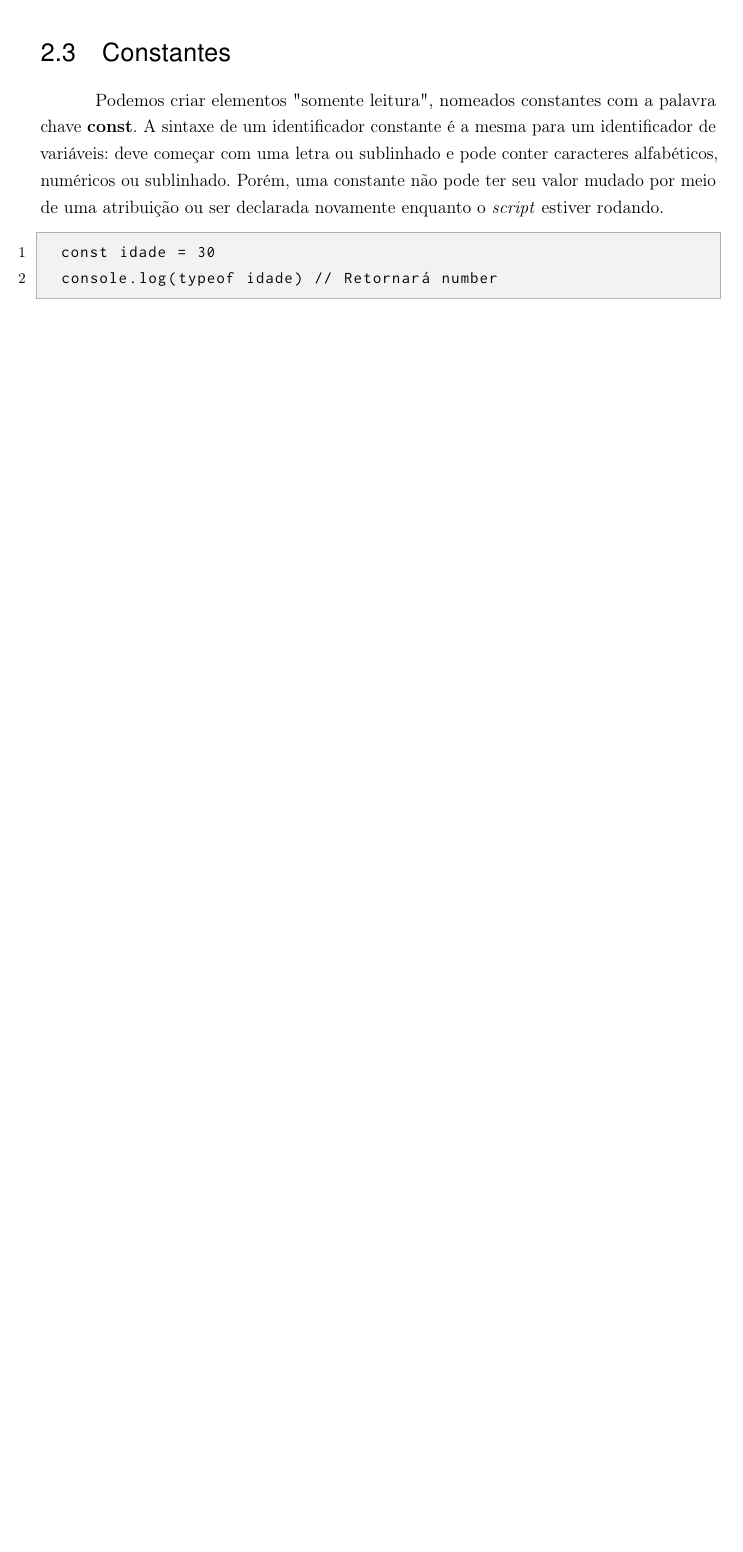
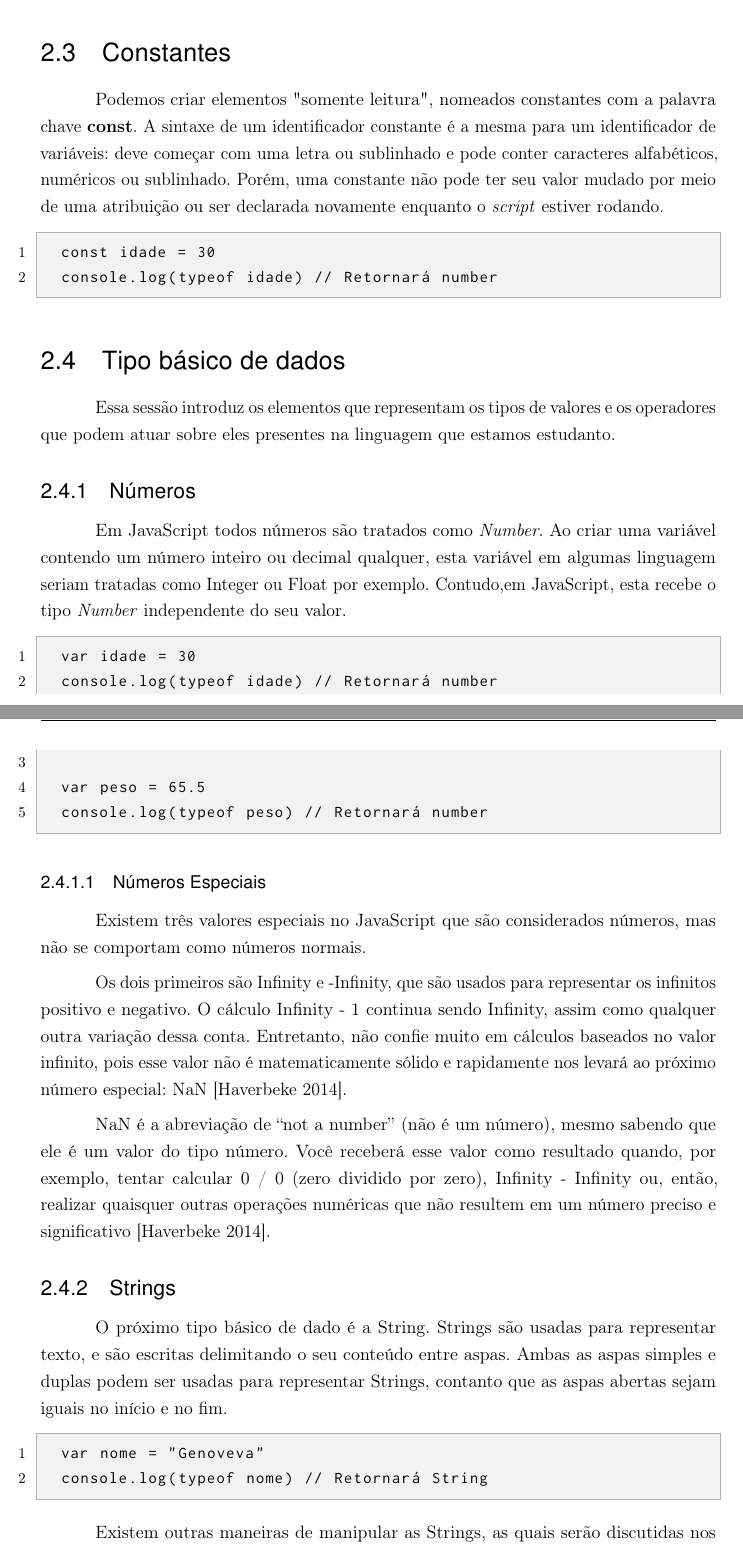
Before and after one commit to luizpicolo/notas-de-aula-ifms, a LaTeX thesis (linguagem-de-apresentacao-e-estruturacao-de-conteudos-2/notas.tex, which reads linguagem-de-apresentacao-e-estruturacao-de-conteudos-2/cap2.tex): part of page 7 of 8 before the commit and two parts of pages 7 and 8 of 10 after it, the two joined at a grey line, cut so that both start at the same text, the shorter picture padded with empty space. The pictures show the PDF file linguagem-de-apresentacao-e-estruturacao-de-conteudos-2/notas.pdf that the author committed with the source.

Commit message:
Atualizado Notas

```diff
--- a/linguagem-de-apresentacao-e-estruturacao-de-conteudos-2/cap2.tex
+++ b/linguagem-de-apresentacao-e-estruturacao-de-conteudos-2/cap2.tex
@@ -114,3 +102,39 @@ novamente enquanto o \textit{script} estiver rodando.
   const idade = 30
   console.log(typeof idade) // Retornará number
 \end{lstlisting}
+
+\section{Tipo básico de dados}
+
+Essa sessão introduz os elementos que representam os tipos de valores e os operadores que podem atuar sobre eles presentes na linguagem que estamos estudanto.
+
+\subsection{Números}
+Em JavaScript todos números são tratados como \textit{Number}. Ao criar uma variável contendo um número inteiro ou decimal qualquer, esta variável em algumas linguagem seriam tratadas como Integer ou Float por exemplo. Contudo,em JavaScript, esta recebe o tipo \textit{Number} independente do seu valor.
+
+\begin{lstlisting}
+  var idade = 30
+  console.log(typeof idade) // Retornará number
+
+  var peso = 65.5
+  console.log(typeof peso) // Retornará number
+\end{lstlisting}
+
+\subsubsection{Números Especiais}
+
+Existem três valores especiais no JavaScript que são considerados números, mas não se comportam como números normais.
+
+Os dois primeiros são Infinity e -Infinity, que são usados para representar os infinitos positivo e negativo. O cálculo Infinity - 1 continua sendo Infinity, assim como qualquer outra variação dessa conta. Entretanto, não confie muito em cálculos baseados no valor infinito, pois esse valor não é matematicamente sólido e rapidamente nos levará ao próximo número especial: NaN \cite{haverbeke2014eloquent}.
+
+NaN é a abreviação de “not a number” (não é um número), mesmo sabendo que ele é um valor do tipo número. Você receberá esse valor como resultado quando, por exemplo, tentar calcular 0 / 0 (zero dividido por zero), Infinity - Infinity ou, então, realizar quaisquer outras operações numéricas que não resultem em um número preciso e significativo \cite{haverbeke2014eloquent}.
+
+\subsection{Strings}
+
+O próximo tipo básico de dado é a String. Strings são usadas para representar texto, e são escritas delimitando o seu conteúdo entre aspas. Ambas as aspas simples e duplas podem ser usadas para representar Strings, contanto que as aspas abertas sejam iguais no início e no fim.
+
+\begin{lstlisting}
+  var nome = "Genoveva"
+  console.log(typeof nome) // Retornará String
+\end{lstlisting}
+
+Existem outras maneiras de manipular as Strings, as quais serão discutidas nos próximos capitulos
+
+\subsection{Valores Booleanos}
@@ -116,0 +147,17 @@ novamente enquanto o \textit{script} estiver rodando.
+\end{lstlisting}
+
+\subsection{Valores Indefinidos}
+
+Existem dois valores especiais, null e undefined, que são usados para indicar a ausência de um valor com significado. Eles são valores por si sós, mas não carregam nenhum tipo de informação. A diferença de significado entre undefined e null é um acidente que foi criado no design do JavaScript, e não faz muita diferença na maioria das vezes. Podemos comprovar isso comparando ambos
+
+\begin{lstlisting}
+  console.log(null == undefined); // Retornará True
+\end{lstlisting}
+
+\section{Aritmética}
+
+Para que possamos realizar os calculos básicos em JavaScript, podemos usar os operadores que já estamos acostumados
+
+\begin{lstlisting}
+  2 + 2 // Soma
+  5 - 4 // Subtrai
@@ -116,0 +183,4 @@ novamente enquanto o \textit{script} estiver rodando.
+\begin{enumerate}
+  \item Crie três variáveis contendo três notas. Depois, calcule a média das três notas e mostre-a na tela por meio de um \textbf{Alert}.
+  \item Crie cinco variáveis contendo cinco números inteiros. Logo após imprima o quadrado de cada número.
+\end{enumerate}
```
Also changed, not shown: linguagem-de-apresentacao-e-estruturacao-de-conteudos-2/cap1.tex (+30 -18 lines), linguagem-de-apresentacao-e-estruturacao-de-conteudos-2/capa_notas.tex (+1 -1 lines), analise-e-projeto-orientado-a-objeto-2/notas.pdf, linguagem-de-apresentacao-e-estruturacao-de-conteudos-2/notas.pdf, linguagem-de-apresentacao-e-estruturacao-de-conteudos-2/cap2.tex (75 more changed lines).
